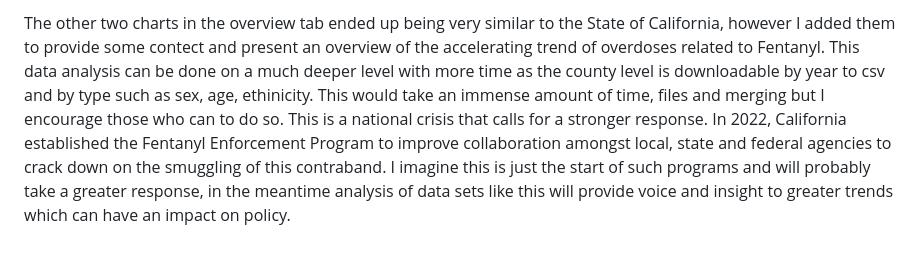
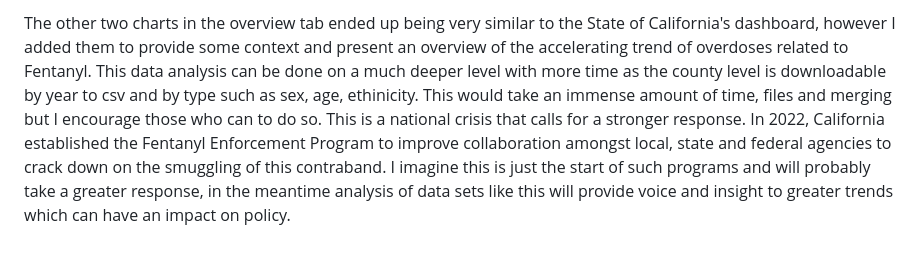
Before and after one commit to seanamazer/California-s-Fentanyl-Problem, a Markdown page: README.md, the part around the change printed below. GitHub-like rendering.

```diff
--- a/README.md
+++ b/README.md
@@ -56,2 +56,2 @@ California State's Department of Public Health does an incredible job of collect
 
-The other two charts in the overview tab ended up being very similar to the State of California, however I added them to provide some contect and present an overview of the accelerating trend of overdoses related to Fentanyl. This data analysis can be done on a much deeper level with more time as the county level is downloadable by year to csv and by type such as sex, age, ethinicity. This would take an immense amount of time, files and merging but I encourage those who can to do so. This is a national crisis that calls for a stronger response. In 2022, California established the Fentanyl Enforcement Program to improve collaboration amongst local, state and federal agencies to crack down on the smuggling of this contraband. I imagine this is just the start of such programs and will probably take a greater response, in the meantime analysis of data sets like this will provide voice and insight to greater trends which can have an impact on policy.
+The other two charts in the overview tab ended up being very similar to the State of California's dashboard, however I added them to provide some context and present an overview of the accelerating trend of overdoses related to Fentanyl. This data analysis can be done on a much deeper level with more time as the county level is downloadable by year to csv and by type such as sex, age, ethinicity. This would take an immense amount of time, files and merging but I encourage those who can to do so. This is a national crisis that calls for a stronger response. In 2022, California established the Fentanyl Enforcement Program to improve collaboration amongst local, state and federal agencies to crack down on the smuggling of this contraband. I imagine this is just the start of such programs and will probably take a greater response, in the meantime analysis of data sets like this will provide voice and insight to greater trends which can have an impact on policy.
```
Also changed, not shown: other parts of README.md (+1 -1 lines).
